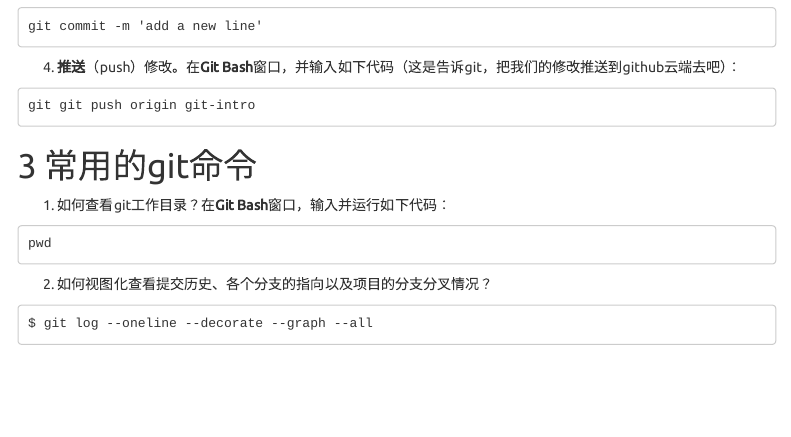
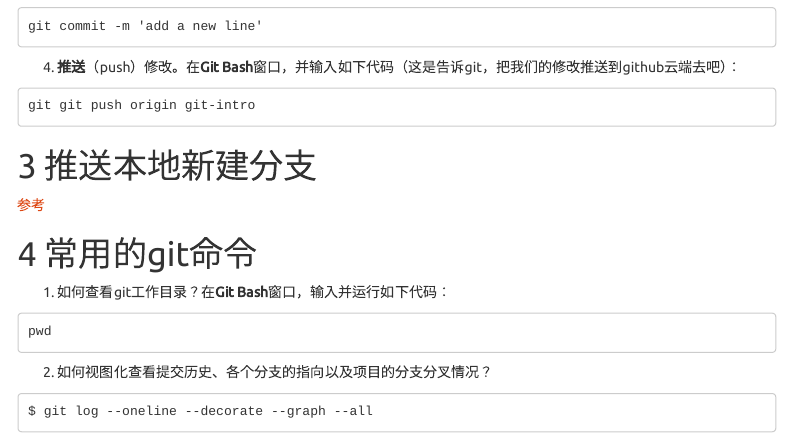
Before and after one commit to huhuaping/team-students, an R Markdown document (02-git-team-intro.Rmd): the page in a window 1100 px wide, from 3220 px down. Rendered offline with R 4.5, knitr and Pandoc, with nearby package versions; menus at the side of the page are left out.

Commit message:
push local branch

````diff
--- a/02-git-team-intro.Rmd
+++ b/02-git-team-intro.Rmd
@@ -220,6 +220,10 @@ git commit -m 'add a new line'
 git git push origin git-intro
 ```
 
+# 推送本地新建分支
+
+[参考](https://hackernoon.com/git-push-and-pull-tips-and-tricks-7f9163539f02)
+
 # 常用的git命令
 
 
````
